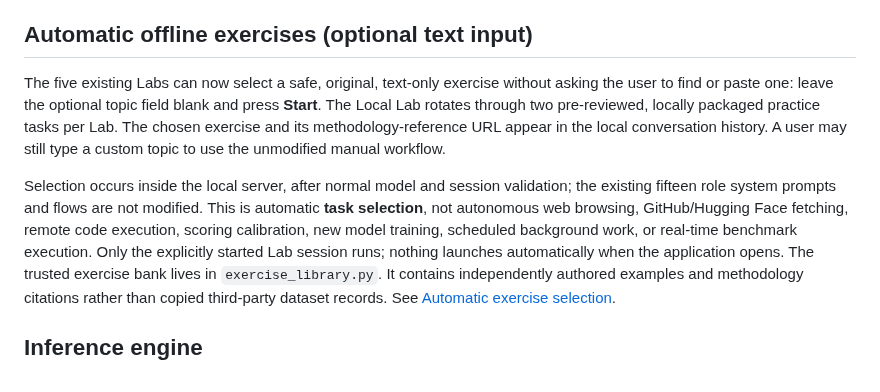
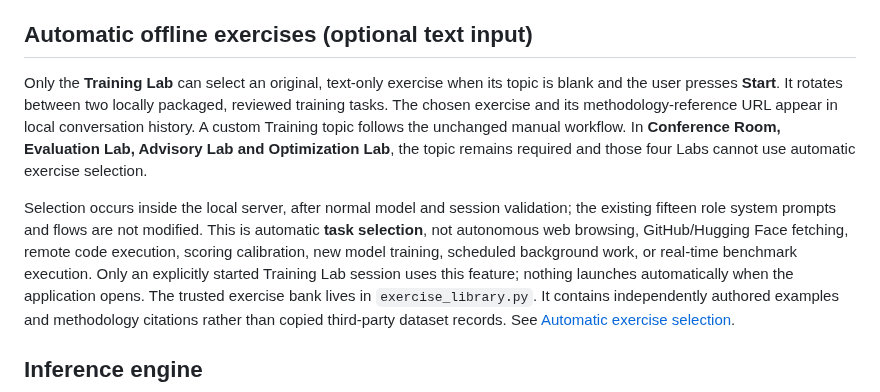
Before and after one commit to mmark76/Markellos-Ecosystem-AI-Agents-Lab, a Markdown page: apps/local-ai-agents-lab/README.md, the part around the change. Rendered like a GitHub page.

Commit message:
docs: clarify Training-only automatic exercise selection and other Labs boundaries

```diff
--- a/apps/local-ai-agents-lab/README.md
+++ b/apps/local-ai-agents-lab/README.md
@@ -48,19 +48,14 @@ role prompt.
 
 ## Automatic offline exercises (optional text input)
 
-The five existing Labs can now select a safe, original, text-only exercise
-without asking the user to find or paste one: leave the optional topic field
-blank and press **Start**. The Local Lab rotates through two pre-reviewed,
-locally packaged practice tasks per Lab. The chosen exercise and its
-methodology-reference URL appear in the local conversation history. A user
-may still type a custom topic to use the unmodified manual workflow.
+Only the **Training Lab** can select an original, text-only exercise when its topic is blank and the user presses **Start**. It rotates between two locally packaged, reviewed training tasks. The chosen exercise and its methodology-reference URL appear in local conversation history. A custom Training topic follows the unchanged manual workflow. In **Conference Room, Evaluation Lab, Advisory Lab and Optimization Lab**, the topic remains required and those four Labs cannot use automatic exercise selection.
 
 Selection occurs inside the local server, after normal model and session
 validation; the existing fifteen role system prompts and flows are not
 modified. This is automatic **task selection**, not autonomous web browsing,
 GitHub/Hugging Face fetching, remote code execution, scoring calibration,
 new model training, scheduled background work, or real-time benchmark execution.
-Only the explicitly started Lab session runs; nothing launches automatically
+Only an explicitly started Training Lab session uses this feature; nothing launches automatically
 when the application opens. The trusted exercise bank lives in
 `exercise_library.py`. It contains independently authored examples and
 methodology citations rather than copied third-party dataset records.
```
